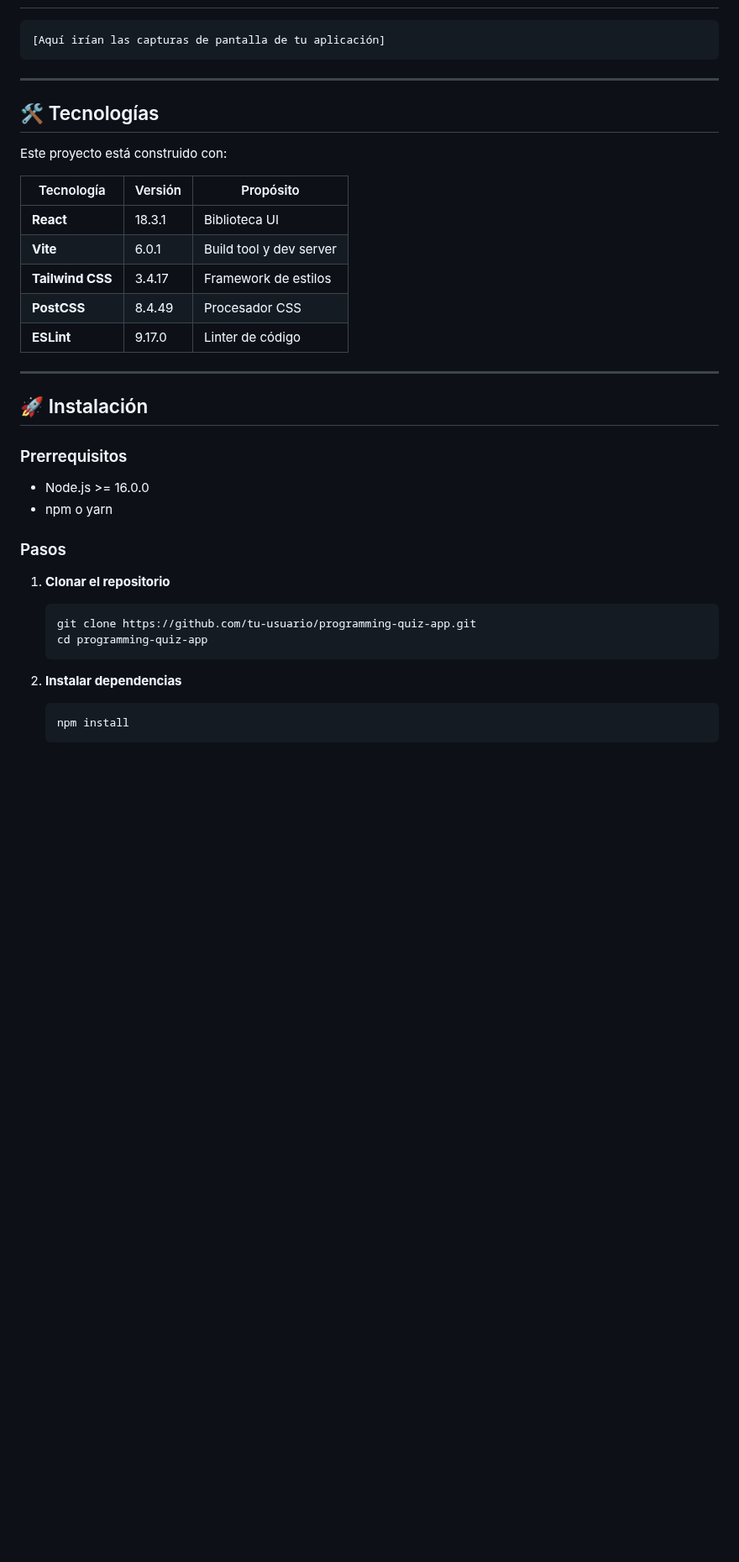
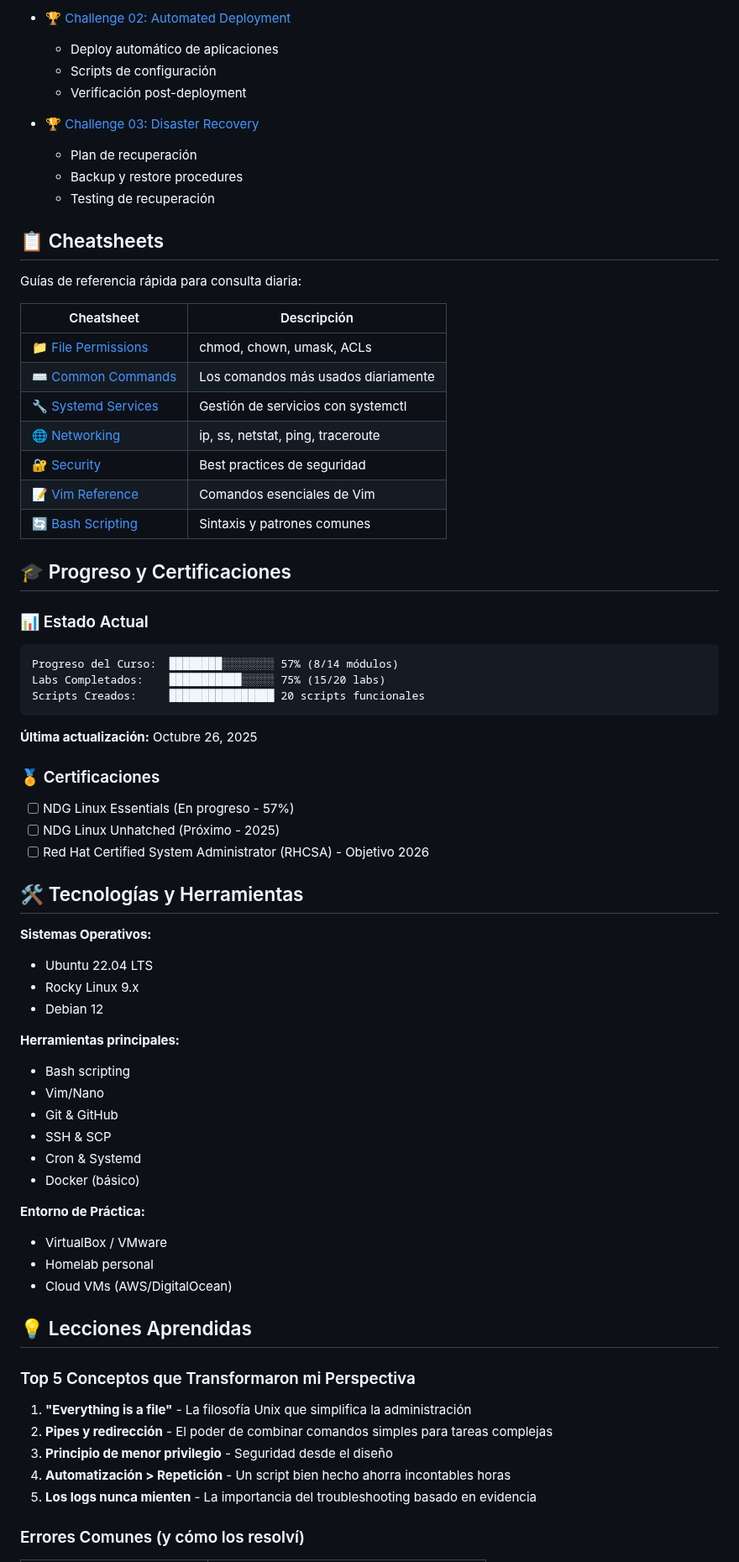
Before and after one commit to multix20/Linux-Essential-, a Markdown page: README.md, the part around one of its changes. Shown at 84% size. Drawn GitHub-style; blank space fills up the shorter version.

````diff
--- a/README.md
+++ b/README.md
@@ -47,41 +139,74 @@ Una aplicación interactiva de examen sobre conceptos básicos de Linux, constru
+- [🏆 Challenge 02: Automated Deployment](labs/challenge-labs/challenge-02-auto-deployment.md)
+  - Deploy automático de aplicaciones
+  - Scripts de configuración
+  - Verificación post-deployment
+
+- [🏆 Challenge 03: Disaster Recovery](labs/challenge-labs/challenge-03-disaster-recovery.md)
+  - Plan de recuperación
+  - Backup y restore procedures
+  - Testing de recuperación
+
+## 📋 Cheatsheets
+
+Guías de referencia rápida para consulta diaria:
+
+| Cheatsheet | Descripción |
+|-----------|-------------|
+| [📁 File Permissions](cheatsheets/file-permissions.md) | chmod, chown, umask, ACLs |
+| [⌨️ Common Commands](cheatsheets/common-commands.md) | Los comandos más usados diariamente |
+| [🔧 Systemd Services](cheatsheets/systemd-services.md) | Gestión de servicios con systemctl |
+| [🌐 Networking](cheatsheets/networking-commands.md) | ip, ss, netstat, ping, traceroute |
+| [🔐 Security](cheatsheets/security-practices.md) | Best practices de seguridad |
+| [📝 Vim Reference](cheatsheets/vim-reference.md) | Comandos esenciales de Vim |
+| [🔄 Bash Scripting](cheatsheets/bash-scripting.md) | Sintaxis y patrones comunes |
+
+## 🎓 Progreso y Certificaciones
+
+### 📊 Estado Actual
 
 ```
-[Aquí irían las capturas de pantalla de tu aplicación]
+Progreso del Curso:  ████████░░░░░░░░ 57% (8/14 módulos)
+Labs Completados:    ███████████░░░░░ 75% (15/20 labs)
+Scripts Creados:     ████████████████ 20 scripts funcionales
 ```
 
----
+**Última actualización:** Octubre 26, 2025
 
-## 🛠️ Tecnologías
+### 🏅 Certificaciones
 
-Este proyecto está construido con:
+- [ ] NDG Linux Essentials (En progreso - 57%)
+- [ ] NDG Linux Unhatched (Próximo - 2025)
+- [ ] Red Hat Certified System Administrator (RHCSA) - Objetivo 2026
 
-| Tecnología | Versión | Propósito |
-|-----------|---------|-----------|
-| **React** | 18.3.1 | Biblioteca UI |
-| **Vite** | 6.0.1 | Build tool y dev server |
-| **Tailwind CSS** | 3.4.17 | Framework de estilos |
-| **PostCSS** | 8.4.49 | Procesador CSS |
-| **ESLint** | 9.17.0 | Linter de código |
+## 🛠️ Tecnologías y Herramientas
 
----
+**Sistemas Operativos:**
+- Ubuntu 22.04 LTS
+- Rocky Linux 9.x
+- Debian 12
 
-## 🚀 Instalación
+**Herramientas principales:**
+- Bash scripting
+- Vim/Nano
+- Git & GitHub
+- SSH & SCP
+- Cron & Systemd
+- Docker (básico)
 
-### Prerrequisitos
+**Entorno de Práctica:**
+- VirtualBox / VMware
+- Homelab personal
+- Cloud VMs (AWS/DigitalOcean)
 
-- Node.js >= 16.0.0
-- npm o yarn
+## 💡 Lecciones Aprendidas
 
-### Pasos
+### Top 5 Conceptos que Transformaron mi Perspectiva
 
-1. **Clonar el repositorio**
-   ```bash
-   git clone https://github.com/tu-usuario/programming-quiz-app.git
-   cd programming-quiz-app
-   ```
+1. **"Everything is a file"** - La filosofía Unix que simplifica la administración
+2. **Pipes y redirección** - El poder de combinar comandos simples para tareas complejas
+3. **Principio de menor privilegio** - Seguridad desde el diseño
+4. **Automatización > Repetición** - Un script bien hecho ahorra incontables horas
+5. **Los logs nunca mienten** - La importancia del troubleshooting basado en evidencia
 
-2. **Instalar dependencias**
-   ```bash
-   npm install
-   ```
+### Errores Comunes (y cómo los resolví)
 
````
Also changed, not shown: other parts of README.md (+249 -194 lines).
